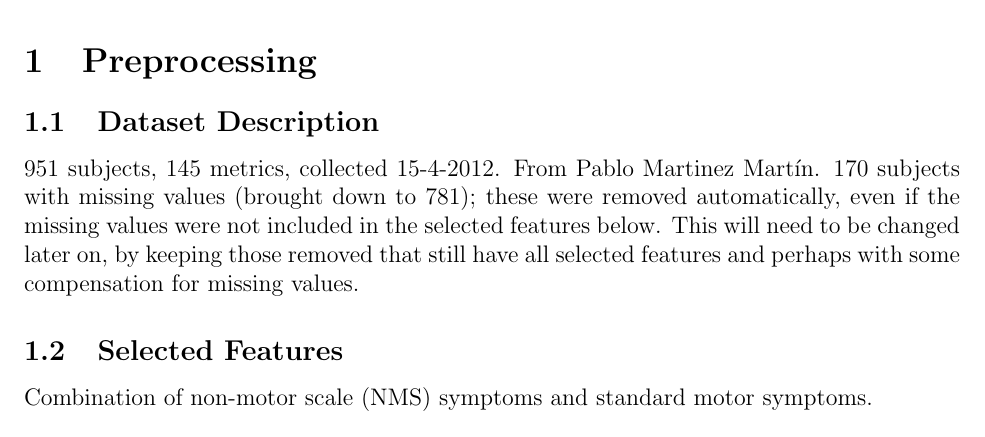
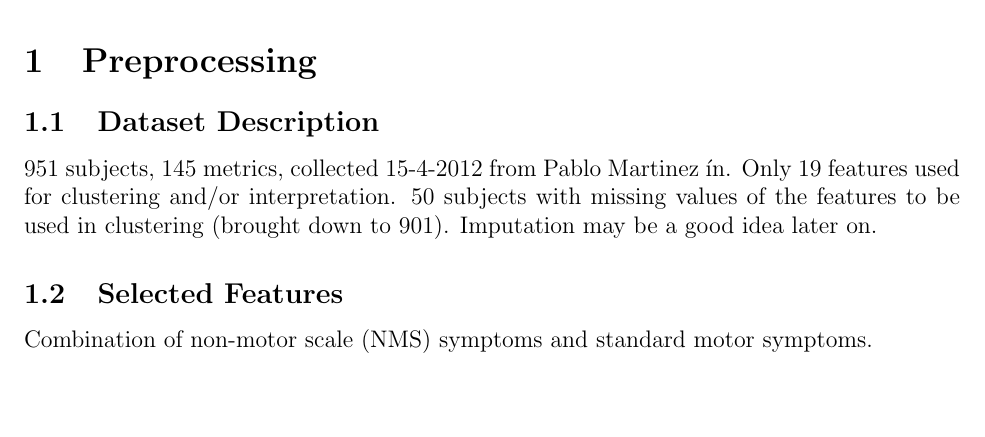
Before and after one commit to jayelm/ca-parkinsons, a LaTeX document (writeup/parkinsons.tex): part of page 1 of 25, cut so that both start at the same text, the shorter picture padded with empty space. Compiled offline with pdfLaTeX.

Commit message:
Only remove NAs from interpreted features
This makes the number of data points rise from 781 to 901 participants.

Will need to rerun all figures and recalculate statistics, so I pushed
a tag up. Get ready!

```diff
--- a/writeup/parkinsons.tex
+++ b/writeup/parkinsons.tex
@@ -38,12 +38,10 @@
 \section{Preprocessing}
 
 \subsection{Dataset Description}
-951 subjects, 145 metrics, collected 15-4-2012. From Pablo Martinez Mart\'in.
-170 subjects with missing values (brought down to 781); these were removed
-automatically, even if the missing values were not included in the selected
-features below. This will need to be changed later on, by keeping those
-removed that still have all selected features and perhaps with some
-compensation for missing values.
+951 subjects, 145 metrics, collected 15-4-2012 from Pablo Martinez \'in. Only
+19 features used for clustering and/or interpretation.  50 subjects with
+missing values of the features to be used in clustering (brought down to 901).
+Imputation may be a good idea later on.
 
 \subsection{Selected Features}
 
```
Also changed, not shown: writeup/parkinsons.pdf, 2 other files.
